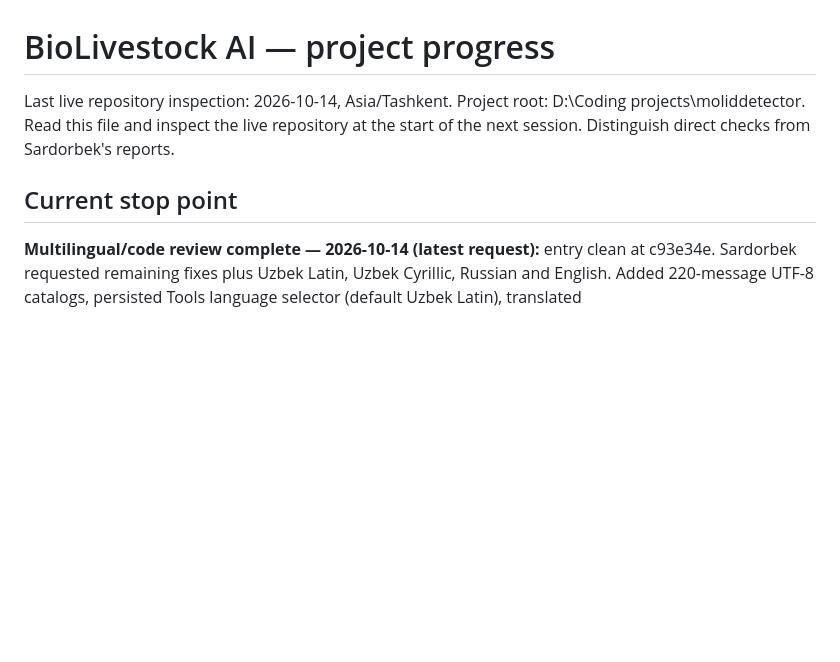
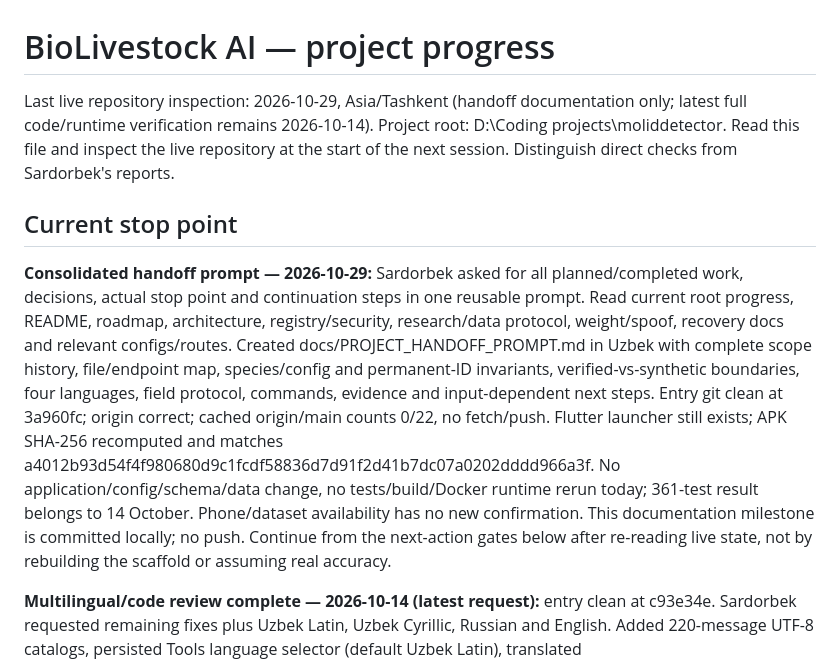
Before and after one commit to sabdur4hmonov/animal.id.creator, a Markdown page: PROGRESS.md, the part around the change. GitHub-like rendering; blank space fills up the shorter version.

Commit message:
Consolidate complete project context and continuation prompt

```diff
--- a/PROGRESS.md
+++ b/PROGRESS.md
@@ -1,8 +1,10 @@
 # BioLivestock AI — project progress
 
-Last live repository inspection: 2026-10-14, Asia/Tashkent. Project root: D:\Coding projects\moliddetector. Read this file and inspect the live repository at the start of the next session. Distinguish direct checks from Sardorbek's reports.
+Last live repository inspection: 2026-10-29, Asia/Tashkent (handoff documentation only; latest full code/runtime verification remains 2026-10-14). Project root: D:\Coding projects\moliddetector. Read this file and inspect the live repository at the start of the next session. Distinguish direct checks from Sardorbek's reports.
 
 ## Current stop point
+
+**Consolidated handoff prompt — 2026-10-29:** Sardorbek asked for all planned/completed work, decisions, actual stop point and continuation steps in one reusable prompt. Read current root progress, README, roadmap, architecture, registry/security, research/data protocol, weight/spoof, recovery docs and relevant configs/routes. Created docs/PROJECT_HANDOFF_PROMPT.md in Uzbek with complete scope history, file/endpoint map, species/config and permanent-ID invariants, verified-vs-synthetic boundaries, four languages, field protocol, commands, evidence and input-dependent next steps. Entry git clean at 3a960fc; origin correct; cached origin/main counts 0/22, no fetch/push. Flutter launcher still exists; APK SHA-256 recomputed and matches a4012b93d54f4f980680d9c1fcdf58836d7d91f2d41b7dc07a0202dddd966a3f. No application/config/schema/data change, no tests/build/Docker runtime rerun today; 361-test result belongs to 14 October. Phone/dataset availability has no new confirmation. This documentation milestone is committed locally; no push. Continue from the next-action gates below after re-reading live state, not by rebuilding the scaffold or assuming real accuracy.
 
 **Multilingual/code review complete — 2026-10-14 (latest request):** entry clean at c93e34e. Sardorbek requested remaining fixes plus Uzbek Latin, Uzbek Cyrillic, Russian and English. Added 220-message UTF-8 catalogs, persisted Tools language selector (default Uzbek Latin), translated capture/saved/registry/dialog/validation/QC/error/backup UI and render-time notices. Language changes preserve open originals, camera, metadata and request keys; names/notes remain exact Unicode. Species/status API values, MAA/legacy IDs, reference codes, timestamps, hashes and audit evidence keep their formats. Local resources work offline; no new font downloads. Flutter SDK localization plus intl 0.20.3 added/pinned. No sheep activation, model training, schema change, normal-stack deployment or push.
 
```
Also changed, not shown: docs/PROJECT_HANDOFF_PROMPT.md (added, +247 -0 lines).
